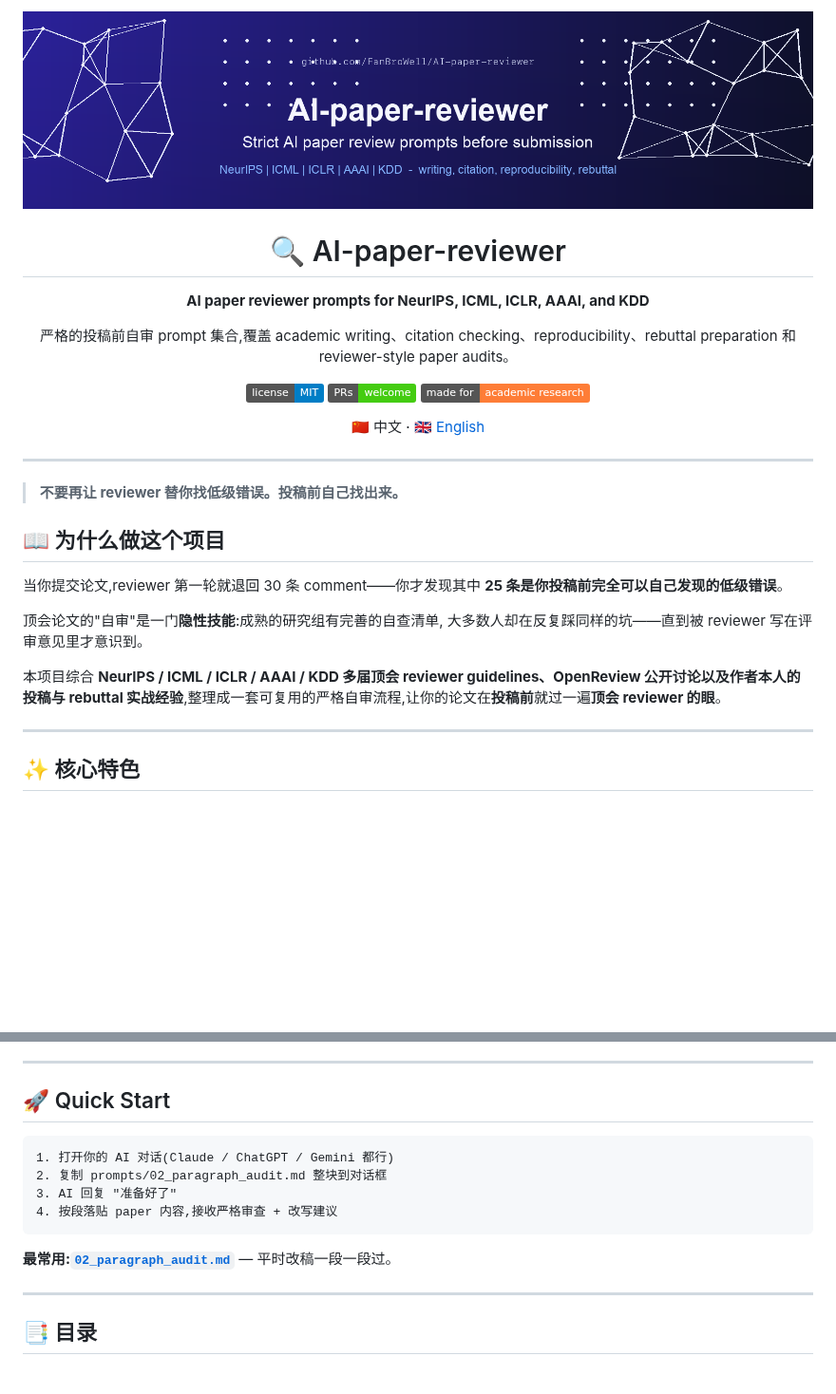
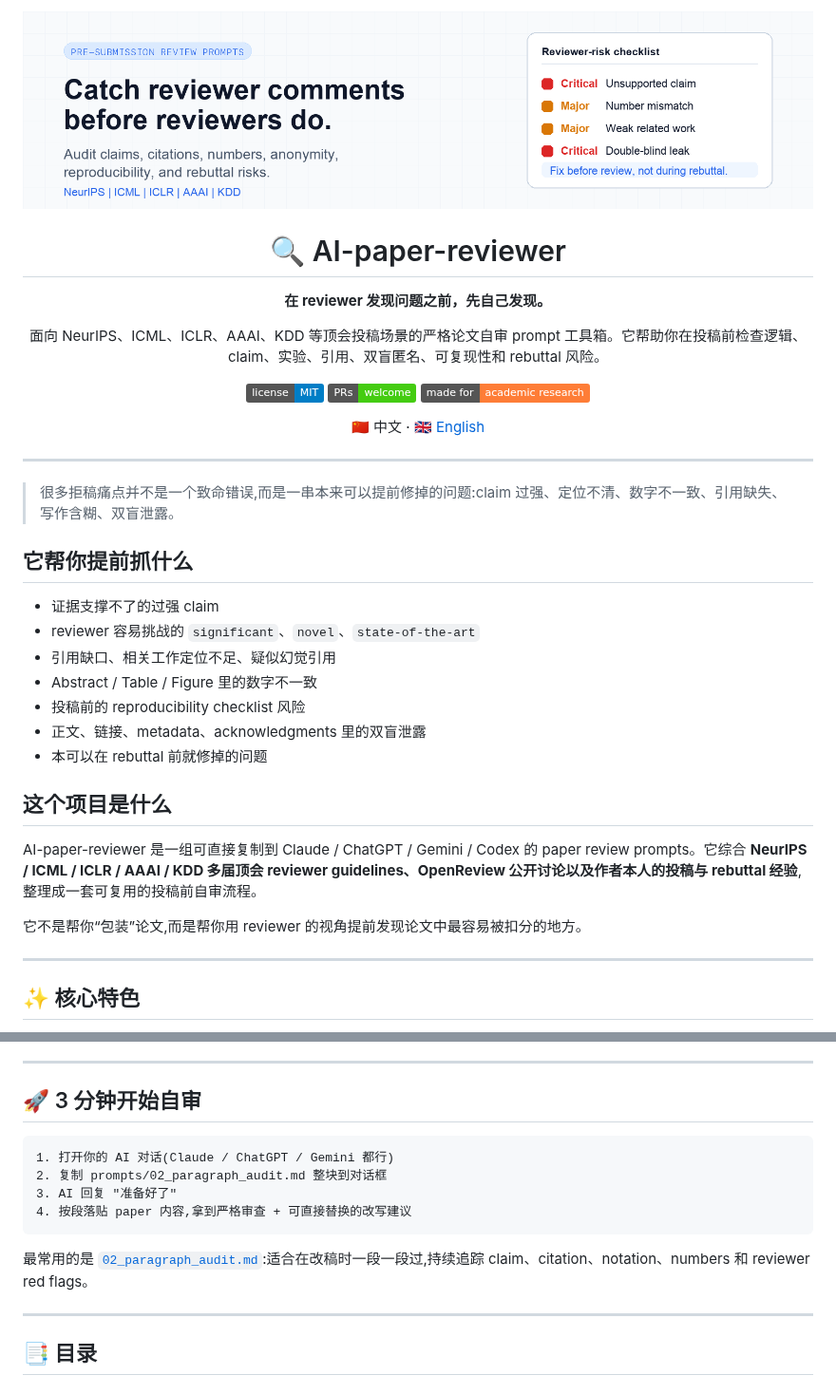
Before and after one commit to FanBroWell/AI-paper-reviewer, a Markdown page: README.md, 2 parts joined by grey strips. Shown at 95% size. GitHub-like rendering; pictures changed too: assets/banner.png; badges without logos; blank space fills up the shorter version.

````diff
--- a/README.md
+++ b/README.md
@@ -4,9 +4,9 @@
 
 # 🔍 AI-paper-reviewer
 
-**AI paper reviewer prompts for NeurIPS, ICML, ICLR, AAAI, and KDD**
+**在 reviewer 发现问题之前，先自己发现。**
 
-严格的投稿前自审 prompt 集合,覆盖 academic writing、citation checking、reproducibility、rebuttal preparation 和 reviewer-style paper audits。
+面向 NeurIPS、ICML、ICLR、AAAI、KDD 等顶会投稿场景的严格论文自审 prompt 工具箱。它帮助你在投稿前检查逻辑、claim、实验、引用、双盲匿名、可复现性和 rebuttal 风险。
 
 [![License: MIT](https://img.shields.io/badge/license-MIT-blue.svg)](LICENSE)
 [![PRs Welcome](https://img.shields.io/badge/PRs-welcome-brightgreen.svg)](CONTRIBUTING.md)
@@ -18,15 +18,23 @@
 
 ---
 
-> **不要再让 reviewer 替你找低级错误。投稿前自己找出来。**
+> 很多拒稿痛点并不是一个致命错误,而是一串本来可以提前修掉的问题:claim 过强、定位不清、数字不一致、引用缺失、写作含糊、双盲泄露。
 
-## 📖 为什么做这个项目
+## 它帮你提前抓什么
 
-当你提交论文,reviewer 第一轮就退回 30 条 comment——你才发现其中 **25 条是你投稿前完全可以自己发现的低级错误**。
+- 证据支撑不了的过强 claim
+- reviewer 容易挑战的 `significant`、`novel`、`state-of-the-art`
+- 引用缺口、相关工作定位不足、疑似幻觉引用
+- Abstract / Table / Figure 里的数字不一致
+- 投稿前的 reproducibility checklist 风险
+- 正文、链接、metadata、acknowledgments 里的双盲泄露
+- 本可以在 rebuttal 前就修掉的问题
 
-顶会论文的"自审"是一门**隐性技能**:成熟的研究组有完善的自查清单, 大多数人却在反复踩同样的坑——直到被 reviewer 写在评审意见里才意识到。
+## 这个项目是什么
 
-本项目综合 **NeurIPS / ICML / ICLR / AAAI / KDD 多届顶会 reviewer guidelines、OpenReview 公开讨论以及作者本人的投稿与 rebuttal 实战经验**,整理成一套可复用的严格自审流程,让你的论文在**投稿前**就过一遍**顶会 reviewer 的眼**。
+AI-paper-reviewer 是一组可直接复制到 Claude / ChatGPT / Gemini / Codex 的 paper review prompts。它综合 **NeurIPS / ICML / ICLR / AAAI / KDD 多届顶会 reviewer guidelines、OpenReview 公开讨论以及作者本人的投稿与 rebuttal 经验**,整理成一套可复用的投稿前自审流程。
+
+它不是帮你“包装”论文,而是帮你用 reviewer 的视角提前发现论文中最容易被扣分的地方。
 
 ---
 
@@ -42,16 +50,16 @@
 
 ---
 
-## 🚀 Quick Start
+## 🚀 3 分钟开始自审
 
 ```
 1. 打开你的 AI 对话(Claude / ChatGPT / Gemini 都行)
 2. 复制 prompts/02_paragraph_audit.md 整块到对话框
 3. AI 回复 "准备好了"
-4. 按段落贴 paper 内容,接收严格审查 + 改写建议
+4. 按段落贴 paper 内容,拿到严格审查 + 可直接替换的改写建议
 ```
 
-**最常用:[`02_paragraph_audit.md`](prompts/02_paragraph_audit.md)** — 平时改稿一段一段过。
+最常用的是 [`02_paragraph_audit.md`](prompts/02_paragraph_audit.md):适合在改稿时一段一段过,持续追踪 claim、citation、notation、numbers 和 reviewer red flags。
 
 ---
 
````
Also changed, not shown: README_EN.md (+17 -10 lines).
